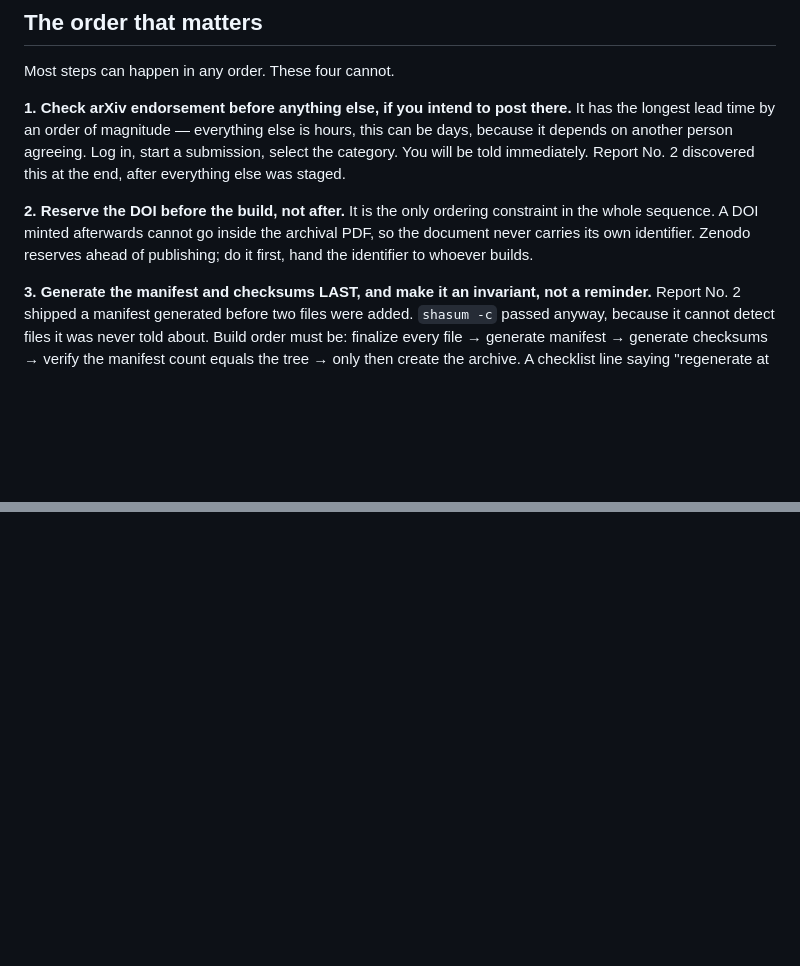
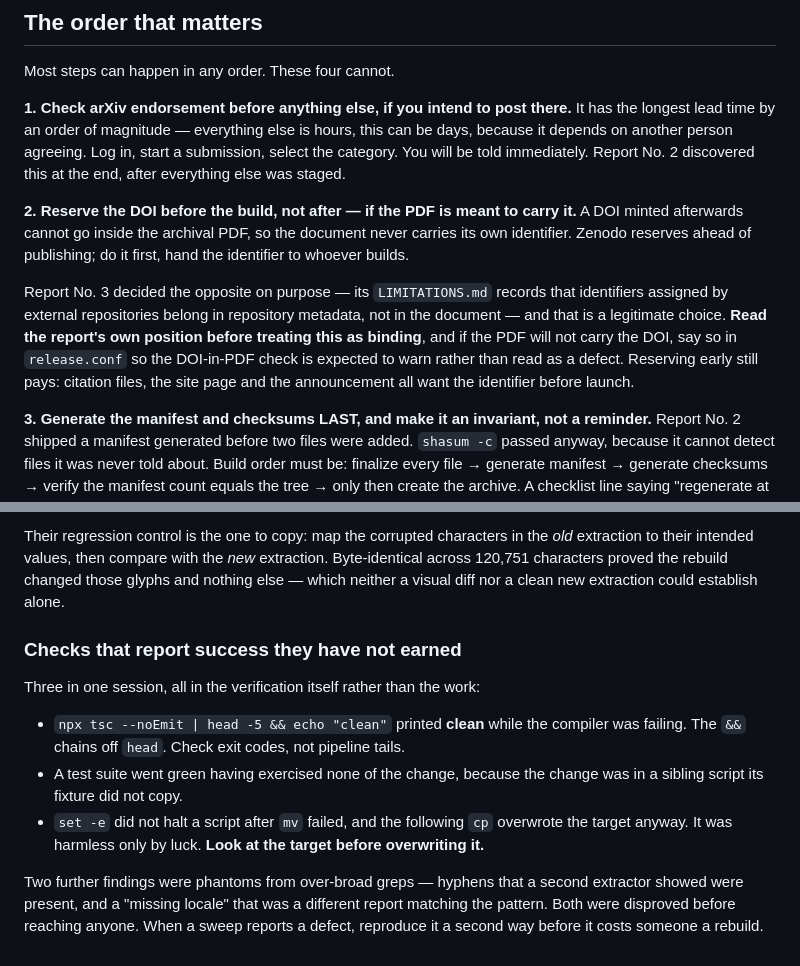
Before and after one commit to getsimpledirect/vinci-technical-reports, a Markdown page: PUBLISHING.md, 2 parts joined by grey strips. GitHub-like rendering; blank space fills up the shorter version.

```diff
--- a/PUBLISHING.md
+++ b/PUBLISHING.md
@@ -21,10 +21,17 @@ days, because it depends on another person agreeing. Log in, start a submission,
 category. You will be told immediately. Report No. 2 discovered this at the end, after
 everything else was staged.
 
-**2. Reserve the DOI before the build, not after.**
-It is the only ordering constraint in the whole sequence. A DOI minted afterwards cannot go
-inside the archival PDF, so the document never carries its own identifier. Zenodo reserves
-ahead of publishing; do it first, hand the identifier to whoever builds.
+**2. Reserve the DOI before the build, not after — if the PDF is meant to carry it.**
+A DOI minted afterwards cannot go inside the archival PDF, so the document never carries its
+own identifier. Zenodo reserves ahead of publishing; do it first, hand the identifier to
+whoever builds.
+
+Report No. 3 decided the opposite on purpose — its `LIMITATIONS.md` records that identifiers
+assigned by external repositories belong in repository metadata, not in the document — and that
+is a legitimate choice. **Read the report's own position before treating this as binding**, and
+if the PDF will not carry the DOI, say so in `release.conf` so the DOI-in-PDF check is expected
+to warn rather than read as a defect. Reserving early still pays: citation files, the site page
+and the announcement all want the identifier before launch.
 
 **3. Generate the manifest and checksums LAST, and make it an invariant, not a reminder.**
 Report No. 2 shipped a manifest generated before two files were added. `shasum -c` passed
@@ -293,0 +369,20 @@ clean new extraction alone would not have ruled out silent edits elsewhere.
+Their regression control is the one to copy: map the corrupted characters in the *old*
+extraction to their intended values, then compare with the *new* extraction. Byte-identical
+across 120,751 characters proved the rebuild changed those glyphs and nothing else — which
+neither a visual diff nor a clean new extraction could establish alone.
+
+### Checks that report success they have not earned
+
+Three in one session, all in the verification itself rather than the work:
+
+- `npx tsc --noEmit | head -5 && echo "clean"` printed **clean** while the compiler was failing.
+  The `&&` chains off `head`. Check exit codes, not pipeline tails.
+- A test suite went green having exercised none of the change, because the change was in a
+  sibling script its fixture did not copy.
+- `set -e` did not halt a script after `mv` failed, and the following `cp` overwrote the target
+  anyway. It was harmless only by luck. **Look at the target before overwriting it.**
+
+Two further findings were phantoms from over-broad greps — hyphens that a second extractor
+showed were present, and a "missing locale" that was a different report matching the pattern.
+Both were disproved before reaching anyone. When a sweep reports a defect, reproduce it a second
+way before it costs someone a rebuild.
```
Also changed, not shown: other parts of PUBLISHING.md (+85 -17 lines).
